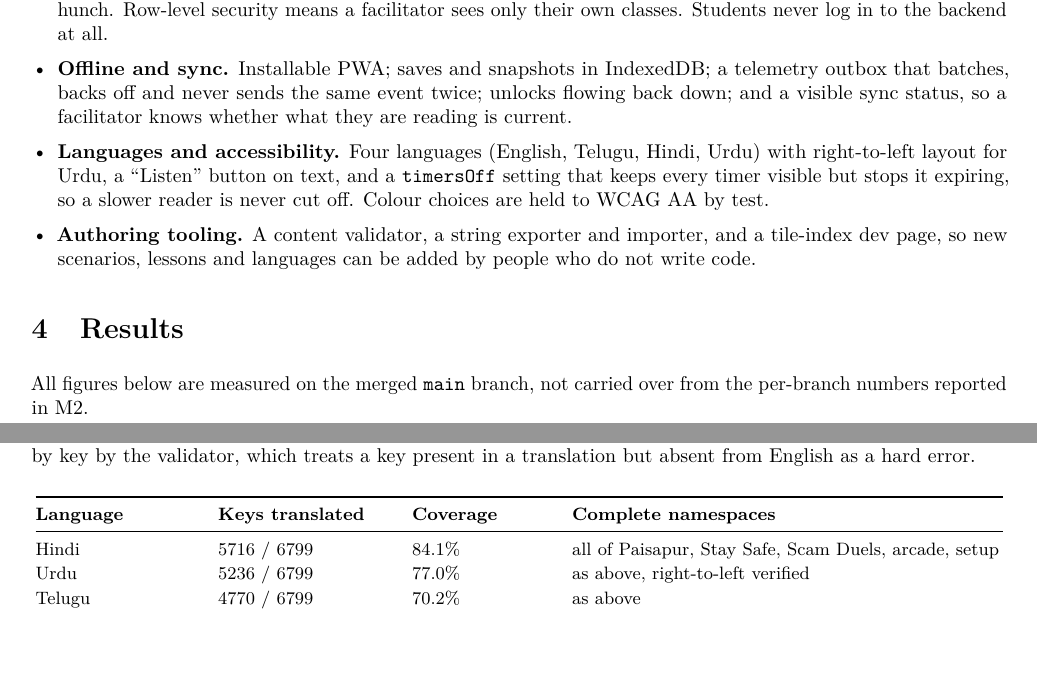
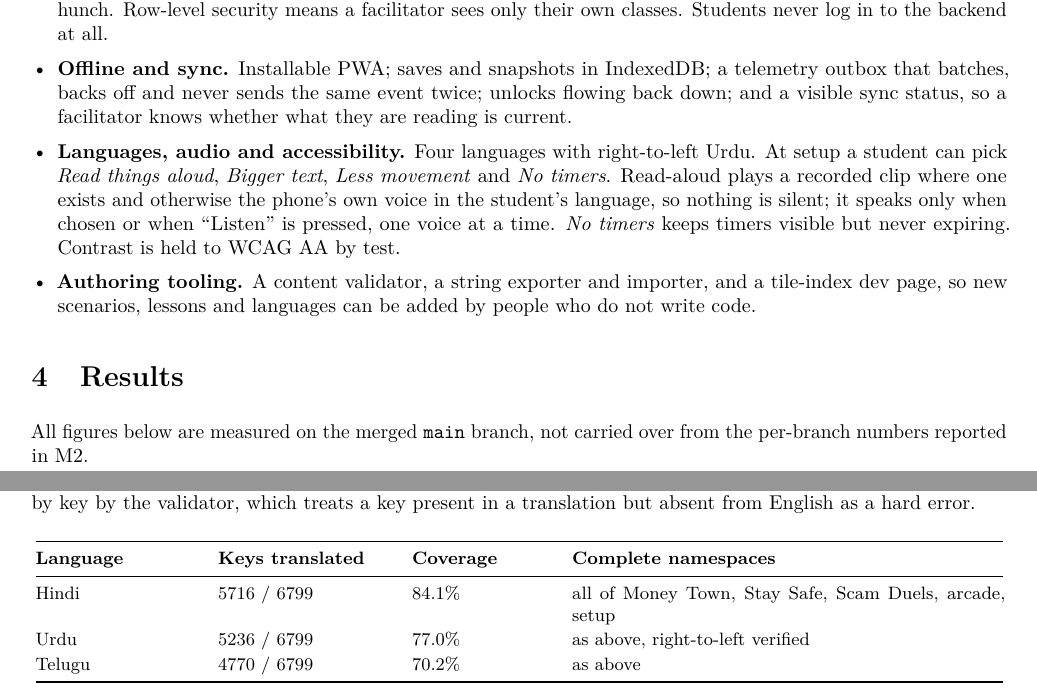
Before and after one commit to Pranjal-Garg-21/Vanguard, a LaTeX document (deliverables/source/final_report.tex): two parts of pages 2 and 3 of 3, joined at a grey line, cut so that both start at the same text, the shorter picture padded with empty space. Compiled offline with pdfLaTeX.

Commit message:
Final report: call the town Money Town and describe audio and accessibility
Co-Authored-By: Claude Opus 5.5 <noreply@anthropic.com>

```diff
--- a/deliverables/source/final_report.tex
+++ b/deliverables/source/final_report.tex
@@ -60,7 +60,7 @@ These boundaries are not conventions but \textbf{lint-enforced} import rules, so
   \item \textbf{Stay Safe.} A simulated phone with SMS, chat, email, calls and search; a Scam Lens that annotates the tells in a message; a UPI simulator --- pay by QR, then receive a fake collect request, the trap being that one looks like the other; Scam Duels; XP, stars, ranks and badges.
   \item \textbf{Facilitator dashboard.} Create classes, share a join code, unlock stages, and read an Insights tab that ranks the concepts a class finds hardest, lists the most common misconceptions, and flags students below 50\% accuracy once they have answered at least 6 questions --- so support is suggested on evidence rather than on a hunch. Row-level security means a facilitator sees only their own classes. Students never log in to the backend at all.
   \item \textbf{Offline and sync.} Installable PWA; saves and snapshots in IndexedDB; a telemetry outbox that batches, backs off and never sends the same event twice; unlocks flowing back down; and a visible sync status, so a facilitator knows whether what they are reading is current.
-  \item \textbf{Languages and accessibility.} Four languages (English, Telugu, Hindi, Urdu) with right-to-left layout for Urdu, a ``Listen'' button on text, and a \texttt{timersOff} setting that keeps every timer visible but stops it expiring, so a slower reader is never cut off. Colour choices are held to WCAG AA by test.
+  \item \textbf{Languages, audio and accessibility.} Four languages with right-to-left Urdu. At setup a student can pick \emph{Read things aloud}, \emph{Bigger text}, \emph{Less movement} and \emph{No timers}. Read-aloud plays a recorded clip where one exists and otherwise the phone's own voice in the student's language, so nothing is silent; it speaks only when chosen or when ``Listen'' is pressed, one voice at a time. \emph{No timers} keeps timers visible but never expiring. Contrast is held to WCAG AA by test.
   \item \textbf{Authoring tooling.} A content validator, a string exporter and importer, and a tile-index dev page, so new scenarios, lessons and languages can be added by people who do not write code.
 \end{itemize}
 
@@ -97,7 +97,7 @@ Colour contrast & 23 checks pass & every text/background token pair $\geq$ 4.5:1
 \toprule
 \textbf{Language} & \textbf{Keys translated} & \textbf{Coverage} & \textbf{Complete namespaces}\\
 \midrule
-Hindi   & 5716 / 6799 & 84.1\% & all of Paisapur, Stay Safe, Scam Duels, arcade, setup\\
+Hindi   & 5716 / 6799 & 84.1\% & all of Money Town, Stay Safe, Scam Duels, arcade, setup\\
 Urdu    & 5236 / 6799 & 77.0\% & as above, right-to-left verified\\
 Telugu  & 4770 / 6799 & 70.2\% & as above\\
 \bottomrule
```
Also changed, not shown: deliverables/final_report.pdf, deliverables/source/final_report.tex (6 more changed lines).
